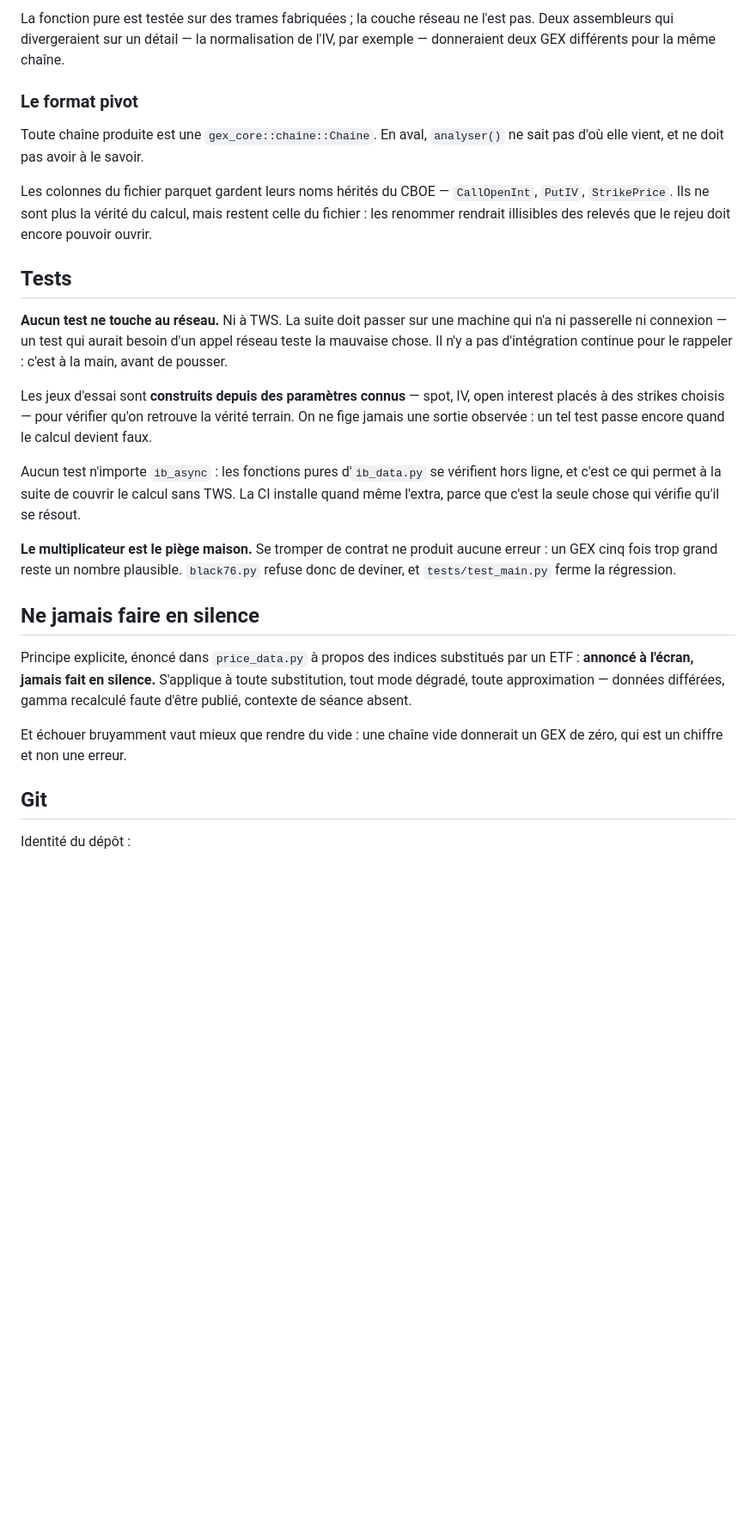
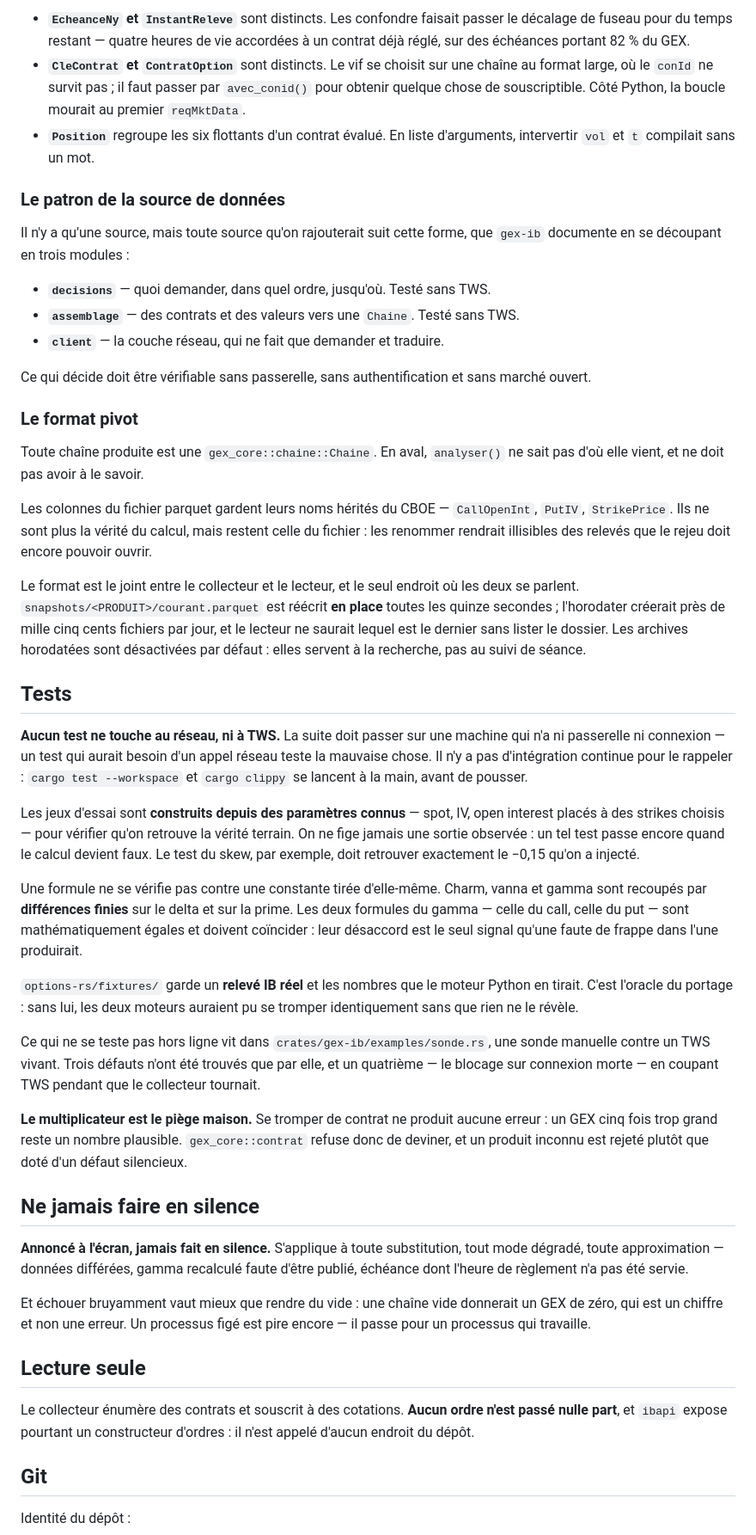
Before and after one commit to TazTheworld/Option-Gamma-Exposure--zero-gamma-level, a Markdown page: AGENTS.md, the part around one of its changes. Shown at 86% size. GitHub-like rendering; blank space fills up the shorter version.

```diff
--- a/AGENTS.md
+++ b/AGENTS.md
@@ -85,48 +81,91 @@ documente en la découpant en deux modules :
 
-La fonction pure est testée sur des trames fabriquées ; la couche réseau ne l'est
-pas. Deux assembleurs qui divergeraient sur un détail — la normalisation de l'IV,
-par exemple — donneraient deux GEX différents pour la même chaîne.
+- **`EcheanceNy` et `InstantReleve`** sont distincts. Les confondre faisait passer
+  le décalage de fuseau pour du temps restant — quatre heures de vie accordées à
+  un contrat déjà réglé, sur des échéances portant 82 % du GEX.
+- **`CleContrat` et `ContratOption`** sont distincts. Le vif se choisit sur une
+  chaîne au format large, où le `conId` ne survit pas ; il faut passer par
+  `avec_conid()` pour obtenir quelque chose de souscriptible. Côté Python, la
+  boucle mourait au premier `reqMktData`.
+- **`Position`** regroupe les six flottants d'un contrat évalué. En liste
+  d'arguments, intervertir `vol` et `t` compilait sans un mot.
+
+### Le patron de la source de données
+
+Il n'y a qu'une source, mais toute source qu'on rajouterait suit cette forme, que
+`gex-ib` documente en se découpant en trois modules :
+
+- **`decisions`** — quoi demander, dans quel ordre, jusqu'où. Testé sans TWS.
+- **`assemblage`** — des contrats et des valeurs vers une `Chaine`. Testé sans TWS.
+- **`client`** — la couche réseau, qui ne fait que demander et traduire.
+
+Ce qui décide doit être vérifiable sans passerelle, sans authentification et sans
+marché ouvert.
 
 ### Le format pivot
 
 Toute chaîne produite est une `gex_core::chaine::Chaine`. En aval, `analyser()` ne
 sait pas d'où elle vient, et ne doit pas avoir à le savoir.
 
-Les colonnes du fichier parquet gardent leurs noms hérités du CBOE — `CallOpenInt`,
-`PutIV`, `StrikePrice`. Ils ne sont plus la vérité du calcul, mais restent celle du
-fichier : les renommer rendrait illisibles des relevés que le rejeu doit encore
-pouvoir ouvrir.
+Les colonnes du fichier parquet gardent leurs noms hérités du CBOE —
+`CallOpenInt`, `PutIV`, `StrikePrice`. Ils ne sont plus la vérité du calcul, mais
+restent celle du fichier : les renommer rendrait illisibles des relevés que le
+rejeu doit encore pouvoir ouvrir.
+
+Le format est le joint entre le collecteur et le lecteur, et le seul endroit où
+les deux se parlent. `snapshots/<PRODUIT>/courant.parquet` est réécrit **en
+place** toutes les quinze secondes ; l'horodater créerait près de mille cinq
+cents fichiers par jour, et le lecteur ne saurait lequel est le dernier sans
+lister le dossier. Les archives horodatées sont désactivées par défaut : elles
+servent à la recherche, pas au suivi de séance.
 
 ## Tests
 
-**Aucun test ne touche au réseau.** Ni à TWS. La suite doit passer sur une machine
+**Aucun test ne touche au réseau, ni à TWS.** La suite doit passer sur une machine
 qui n'a ni passerelle ni connexion — un test qui aurait besoin d'un appel réseau
 teste la mauvaise chose. Il n'y a pas d'intégration continue pour le rappeler :
-c'est à la main, avant de pousser.
+`cargo test --workspace` et `cargo clippy` se lancent à la main, avant de pousser.
 
-Les jeux d'essai sont **construits depuis des paramètres connus** — spot, IV,
-open interest placés à des strikes choisis — pour vérifier qu'on retrouve la
-vérité terrain. On ne fige jamais une sortie observée : un tel test passe encore
-quand le calcul devient faux.
+Les jeux d'essai sont **construits depuis des paramètres connus** — spot, IV, open
+interest placés à des strikes choisis — pour vérifier qu'on retrouve la vérité
+terrain. On ne fige jamais une sortie observée : un tel test passe encore quand le
+calcul devient faux. Le test du skew, par exemple, doit retrouver exactement le
+−0,15 qu'on a injecté.
 
-Aucun test n'importe `ib_async` : les fonctions pures d'`ib_data.py` se vérifient
-hors ligne, et c'est ce qui permet à la suite de couvrir le calcul sans TWS. La CI
-installe quand même l'extra, parce que c'est la seule chose qui vérifie qu'il se
-résout.
+Une formule ne se vérifie pas contre une constante tirée d'elle-même. Charm, vanna
+et gamma sont recoupés par **différences finies** sur le delta et sur la prime. Les
+deux formules du gamma — celle du call, celle du put — sont mathématiquement égales
+et doivent coïncider : leur désaccord est le seul signal qu'une faute de frappe
+dans l'une produirait.
+
+`options-rs/fixtures/` garde un **relevé IB réel** et les nombres que le moteur
+Python en tirait. C'est l'oracle du portage : sans lui, les deux moteurs auraient
+pu se tromper identiquement sans que rien ne le révèle.
+
+Ce qui ne se teste pas hors ligne vit dans `crates/gex-ib/examples/sonde.rs`, une
+sonde manuelle contre un TWS vivant. Trois défauts n'ont été trouvés que par elle,
+et un quatrième — le blocage sur connexion morte — en coupant TWS pendant que le
+collecteur tournait.
 
 **Le multiplicateur est le piège maison.** Se tromper de contrat ne produit aucune
-erreur : un GEX cinq fois trop grand reste un nombre plausible. `black76.py` refuse
-donc de deviner, et `tests/test_main.py` ferme la régression.
+erreur : un GEX cinq fois trop grand reste un nombre plausible. `gex_core::contrat`
+refuse donc de deviner, et un produit inconnu est rejeté plutôt que doté d'un
+défaut silencieux.
 
 ## Ne jamais faire en silence
 
-Principe explicite, énoncé dans `price_data.py` à propos des indices substitués
-par un ETF : **annoncé à l'écran, jamais fait en silence.** S'applique à toute
-substitution, tout mode dégradé, toute approximation — données différées, gamma
-recalculé faute d'être publié, contexte de séance absent.
+**Annoncé à l'écran, jamais fait en silence.** S'applique à toute substitution,
+tout mode dégradé, toute approximation — données différées, gamma recalculé faute
+d'être publié, échéance dont l'heure de règlement n'a pas été servie.
 
-Et échouer bruyamment vaut mieux que rendre du vide : une chaîne vide donnerait
-un GEX de zéro, qui est un chiffre et non une erreur.
+Et échouer bruyamment vaut mieux que rendre du vide : une chaîne vide donnerait un
+GEX de zéro, qui est un chiffre et non une erreur. Un processus figé est pire
+encore — il passe pour un processus qui travaille.
+
+## Lecture seule
+
+Le collecteur énumère des contrats et souscrit à des cotations. **Aucun ordre
+n'est passé nulle part**, et `ibapi` expose pourtant un constructeur d'ordres : il
+n'est appelé d'aucun endroit du dépôt.
 
 ## Git
 
```
Also changed, not shown: other parts of AGENTS.md (+52 -66 lines).
